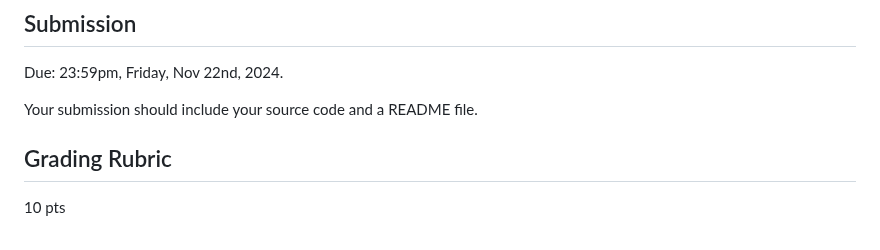
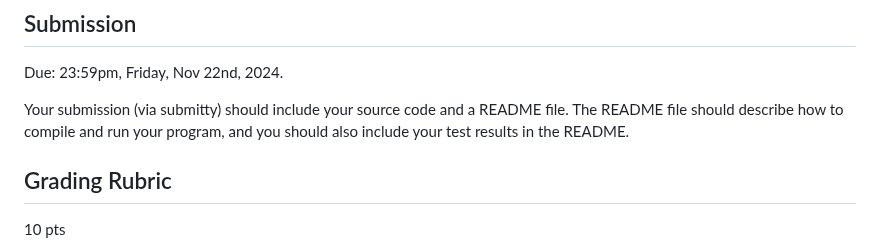
Before and after one commit to jidongxiao/networksecurity, a Markdown page: projects/dns_tunneling/README.md, the part around the change. Drawn GitHub-style.

Commit message:
specify it's via submitty

```diff
--- a/projects/dns_tunneling/README.md
+++ b/projects/dns_tunneling/README.md
@@ -122,7 +122,7 @@ These 2 dig commands should not report any error or malformed DNS responses.
 
 Due: 23:59pm, Friday, Nov 22nd, 2024.
 
-Your submission should include your source code and a README file.
+Your submission (via submitty) should include your source code and a README file. The README file should describe how to compile and run your program, and you should also include your test results in the README.
 
 ## Grading Rubric
 
```
